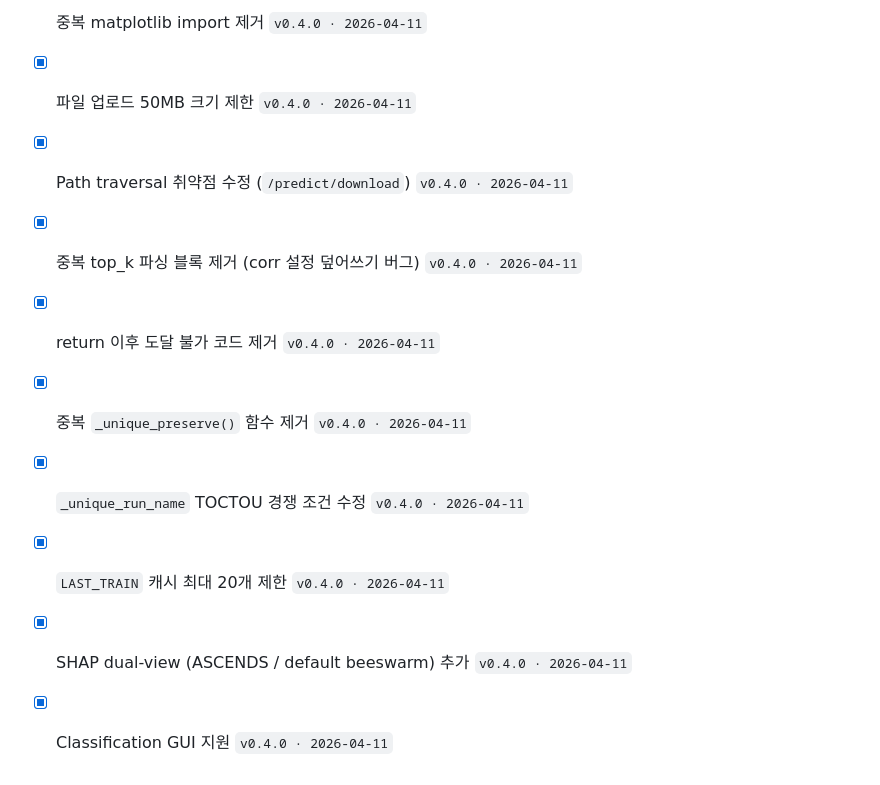
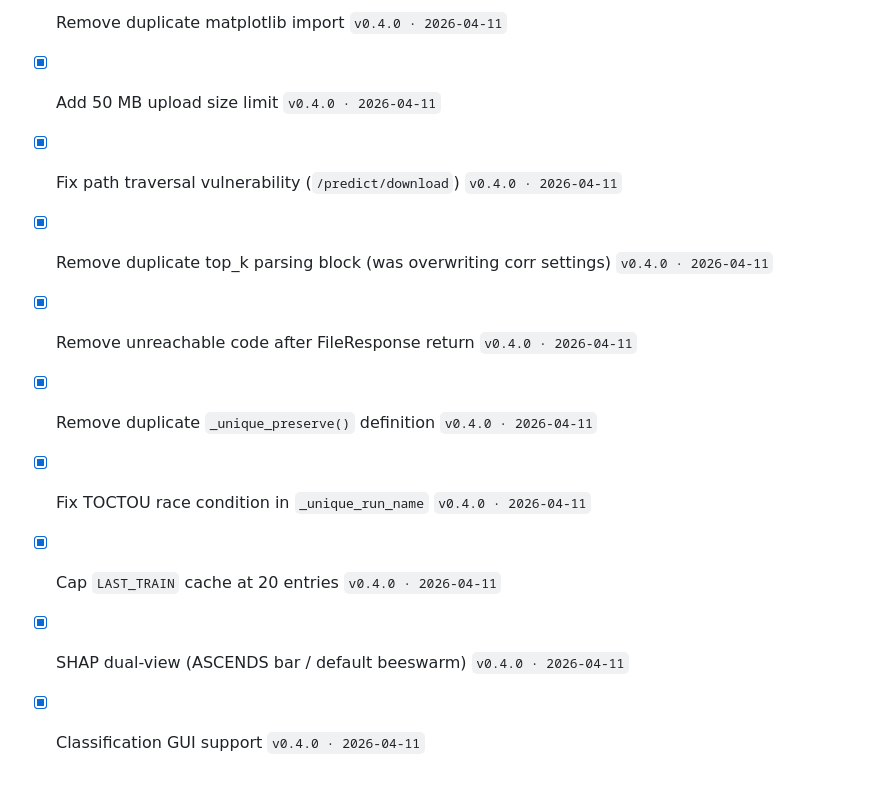
Before and after one commit to ornlpmcp/ASCENDS, a Markdown page: docs/ROADMAP.md, the part around one of its changes. GitHub-like rendering.

```diff
--- a/docs/ROADMAP.md
+++ b/docs/ROADMAP.md
@@ -48,11 +56,11 @@
 
-- [x] 중복 matplotlib import 제거 `v0.4.0 · 2026-04-11`
-- [x] 파일 업로드 50MB 크기 제한 `v0.4.0 · 2026-04-11`
-- [x] Path traversal 취약점 수정 (`/predict/download`) `v0.4.0 · 2026-04-11`
-- [x] 중복 top_k 파싱 블록 제거 (corr 설정 덮어쓰기 버그) `v0.4.0 · 2026-04-11`
-- [x] return 이후 도달 불가 코드 제거 `v0.4.0 · 2026-04-11`
-- [x] 중복 `_unique_preserve()` 함수 제거 `v0.4.0 · 2026-04-11`
-- [x] `_unique_run_name` TOCTOU 경쟁 조건 수정 `v0.4.0 · 2026-04-11`
-- [x] `LAST_TRAIN` 캐시 최대 20개 제한 `v0.4.0 · 2026-04-11`
-- [x] SHAP dual-view (ASCENDS / default beeswarm) 추가 `v0.4.0 · 2026-04-11`
-- [x] Classification GUI 지원 `v0.4.0 · 2026-04-11`
+- [x] Remove duplicate matplotlib import `v0.4.0 · 2026-04-11`
+- [x] Add 50 MB upload size limit `v0.4.0 · 2026-04-11`
+- [x] Fix path traversal vulnerability (`/predict/download`) `v0.4.0 · 2026-04-11`
+- [x] Remove duplicate top_k parsing block (was overwriting corr settings) `v0.4.0 · 2026-04-11`
+- [x] Remove unreachable code after FileResponse return `v0.4.0 · 2026-04-11`
+- [x] Remove duplicate `_unique_preserve()` definition `v0.4.0 · 2026-04-11`
+- [x] Fix TOCTOU race condition in `_unique_run_name` `v0.4.0 · 2026-04-11`
+- [x] Cap `LAST_TRAIN` cache at 20 entries `v0.4.0 · 2026-04-11`
+- [x] SHAP dual-view (ASCENDS bar / default beeswarm) `v0.4.0 · 2026-04-11`
+- [x] Classification GUI support `v0.4.0 · 2026-04-11`
```
Also changed, not shown: other parts of docs/ROADMAP.md (+34 -26 lines).
